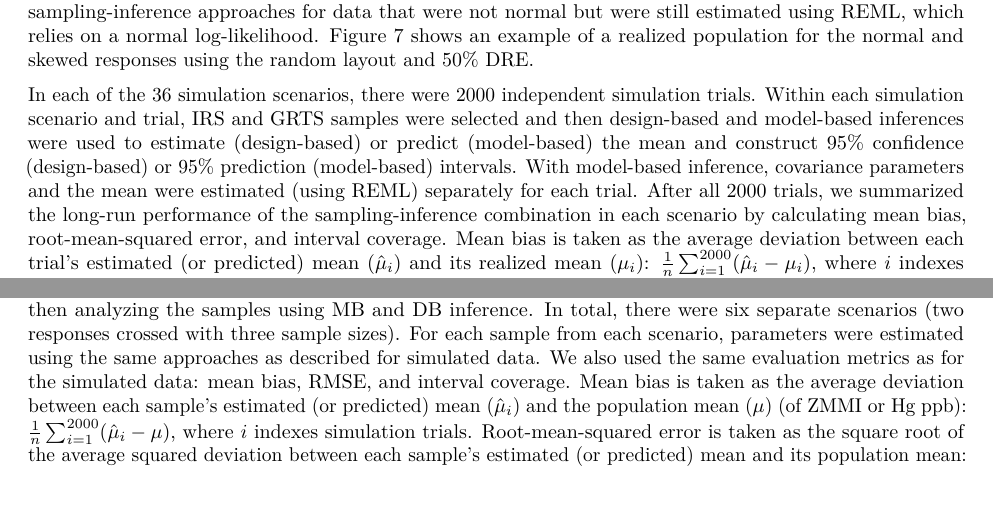
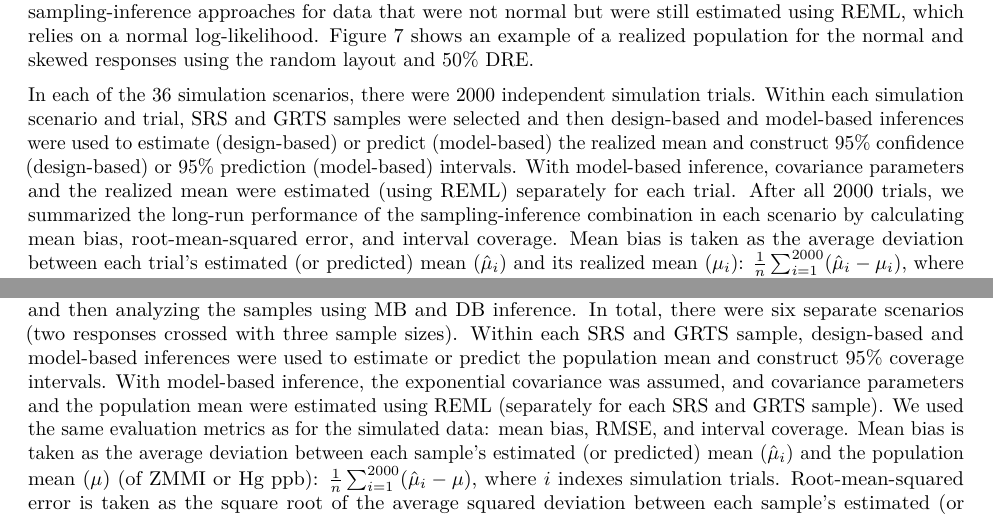
Before and after one commit to USEPA/DvMsp, an R Markdown document (inst/manuscript/manuscript.Rmd): two parts of pages 8 and 10 of 18, joined at a grey line, cut so that both start at the same text, the shorter picture padded with empty space. Rendered offline with R 4.5, knitr and Pandoc, then LaTeX, with nearby package versions; drawn as R Markdown's standard PDF in place of the format the file asks for.

Commit message:
more minor updates

````diff
--- a/inst/manuscript/manuscript.Rmd
+++ b/inst/manuscript/manuscript.Rmd
@@ -250,7 +250,7 @@ We evaluated performance of the four sampling-inference combinations in 36 diffe
 # print(parm_xtab, include.colnames = FALSE, hline.after = c(0, nrow(parm_xtab)), comment = FALSE)
 ```
 
-In each of the 36 simulation scenarios, there were 2000 independent simulation trials. Within each simulation scenario and trial, IRS and GRTS samples were selected and then design-based and model-based inferences were used to estimate (design-based) or predict (model-based) the mean and construct 95% confidence (design-based) or 95% prediction (model-based) intervals. With model-based inference, covariance parameters and the mean were estimated (using REML) separately for each trial.  After all 2000 trials, we summarized the long-run performance of the sampling-inference combination in each scenario by calculating mean bias, root-mean-squared error, and interval coverage. Mean bias is taken as the average deviation between each trial's estimated (or predicted) mean ($\hat{\mu}_i$) and its realized mean ($\mu_i$): $\frac{1}{n}\sum_{i = 1}^{2000} (\hat{\mu}_i - \mu_i)$, where $i$ indexes simulation trials. Root-mean-squared error is taken as the square root of the average squared deviation between each trial's estimated (or predicted) mean and its realized mean: $\sqrt{\frac{1}{n}\sum_{i = 1}^{2000} (\hat{\mu}_i - \mu_i)^2}$. Interval coverage is taken as the proportion of simulation trials where the realized mean is contained in its 95% confidence (or prediction) interval. These intervals are constructed using the normal distribution -- justification comes from the asymptotic normality of means via the central limit theorem (under some assumptions). Quantifying these metrics is important because together, they give us an idea of the accuracy (mean bias), spread (RMSE), and validity (interval coverage) of the sampling-inference combinations.
+In each of the 36 simulation scenarios, there were 2000 independent simulation trials. Within each simulation scenario and trial, SRS and GRTS samples were selected and then design-based and model-based inferences were used to estimate (design-based) or predict (model-based) the realized mean and construct 95% confidence (design-based) or 95% prediction (model-based) intervals. With model-based inference, covariance parameters and the realized mean were estimated (using REML) separately for each trial.  After all 2000 trials, we summarized the long-run performance of the sampling-inference combination in each scenario by calculating mean bias, root-mean-squared error, and interval coverage. Mean bias is taken as the average deviation between each trial's estimated (or predicted) mean ($\hat{\mu}_i$) and its realized mean ($\mu_i$): $\frac{1}{n}\sum_{i = 1}^{2000} (\hat{\mu}_i - \mu_i)$, where $i$ indexes simulation trials. Root-mean-squared error is taken as the square root of the average squared deviation between each trial's estimated (or predicted) mean and its realized mean: $\sqrt{\frac{1}{n}\sum_{i = 1}^{2000} (\hat{\mu}_i - \mu_i)^2}$. Interval coverage is taken as the proportion of simulation trials where the realized mean is contained in its 95% confidence (or prediction) interval. These intervals are constructed using the normal distribution -- justification comes from the asymptotic normality of means via the central limit theorem (under some assumptions). Quantifying these metrics is important because together, they give us an idea of the accuracy (mean bias), spread (RMSE), and validity (interval coverage) of the sampling-inference combinations.
 
 ## National Lakes Assessment Data {#sec:mm_app}
 
@@ -300,7 +300,7 @@ The United States Environmental Protection Agency (USEPA), states, and tribes pe
 \label{fig:zmmi}
 \end{figure}
 
-We studied performance of the four sampling-inference combinations by selecting 2000 random IRS and GRTS samples of size $n = 50$, $n = 100$, and $n = 200$ from the realized ZMMI and Hg ppb populations and then analyzing the samples using MB and DB inference. In total, there were six separate scenarios (two responses crossed with three sample sizes). For each sample from each scenario, parameters were estimated using the same approaches as described for simulated data. We also used the same evaluation metrics as for the simulated data: mean bias, RMSE, and interval coverage. Mean bias is taken as the average deviation between each sample's estimated (or predicted) mean ($\hat{\mu}_i$) and the population mean ($\mu$) (of ZMMI or Hg ppb): $\frac{1}{n}\sum_{i = 1}^{2000} (\hat{\mu}_i - \mu)$, where $i$ indexes simulation trials. Root-mean-squared error is taken as the square root of the average squared deviation between each sample's estimated (or predicted) mean and its population mean: $\sqrt{\frac{1}{n}\sum_{i = 1}^{2000} (\hat{\mu}_i - \mu)^2}$. Interval coverage is taken as the proportion of simulation trials where the population mean is contained in its 95% confidence (or prediction) interval. These intervals are constructed using the normal distribution.
+We studied performance of the four sampling-inference combinations by selecting 2000 random SRS and GRTS samples of size $n = 50$, $n = 100$, and $n = 200$ from the realized ZMMI and Hg ppb populations and then analyzing the samples using MB and DB inference. In total, there were six separate scenarios (two responses crossed with three sample sizes). Within each SRS and GRTS sample, design-based and model-based inferences were used to estimate or predict the population mean and construct 95% coverage intervals. With model-based inference, the exponential covariance was assumed, and covariance parameters and the population mean were estimated using REML (separately for each SRS and GRTS sample). We used the same evaluation metrics as for the simulated data: mean bias, RMSE, and interval coverage. Mean bias is taken as the average deviation between each sample's estimated (or predicted) mean ($\hat{\mu}_i$) and the population mean ($\mu$) (of ZMMI or Hg ppb): $\frac{1}{n}\sum_{i = 1}^{2000} (\hat{\mu}_i - \mu)$, where $i$ indexes simulation trials. Root-mean-squared error is taken as the square root of the average squared deviation between each sample's estimated (or predicted) mean and its population mean: $\sqrt{\frac{1}{n}\sum_{i = 1}^{2000} (\hat{\mu}_i - \mu)^2}$. Interval coverage is taken as the proportion of simulation trials where the population mean is contained in its 95% confidence (or prediction) interval. These intervals are constructed using the normal distribution.
 
 # Results {#sec:results}
 
````
Also changed, not shown: inst/manuscript/manuscript.pdf, inst/manuscript/manuscript.tex, inst/manuscript/manuscript.Rmd (2 more changed lines), 2 other files.
